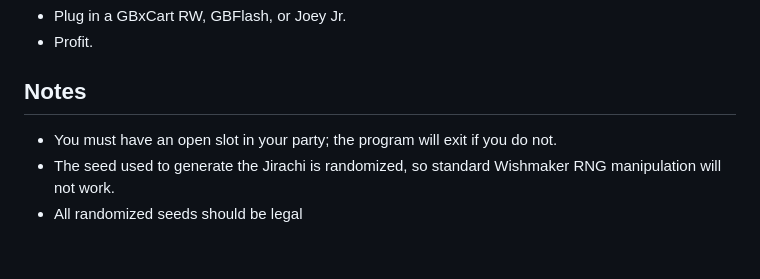
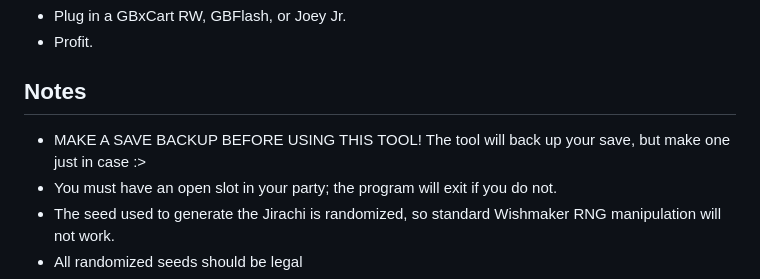
Before and after one commit to aestellic/WishmakerDistributionMachine, a Markdown page: README.md, the part around the change. Rendered like a GitHub page; blank space fills up the shorter version.

```diff
--- a/README.md
+++ b/README.md
@@ -84,6 +84,7 @@ sudo reboot
  - Profit.
 
 ## Notes
+ - MAKE A SAVE BACKUP BEFORE USING THIS TOOL! The tool will back up your save, but make one just in case :>
  - You must have an open slot in your party; the program will exit if you do not.
  - The seed used to generate the Jirachi is randomized, so standard Wishmaker RNG manipulation will not work.
  - All randomized seeds should be legal
```
